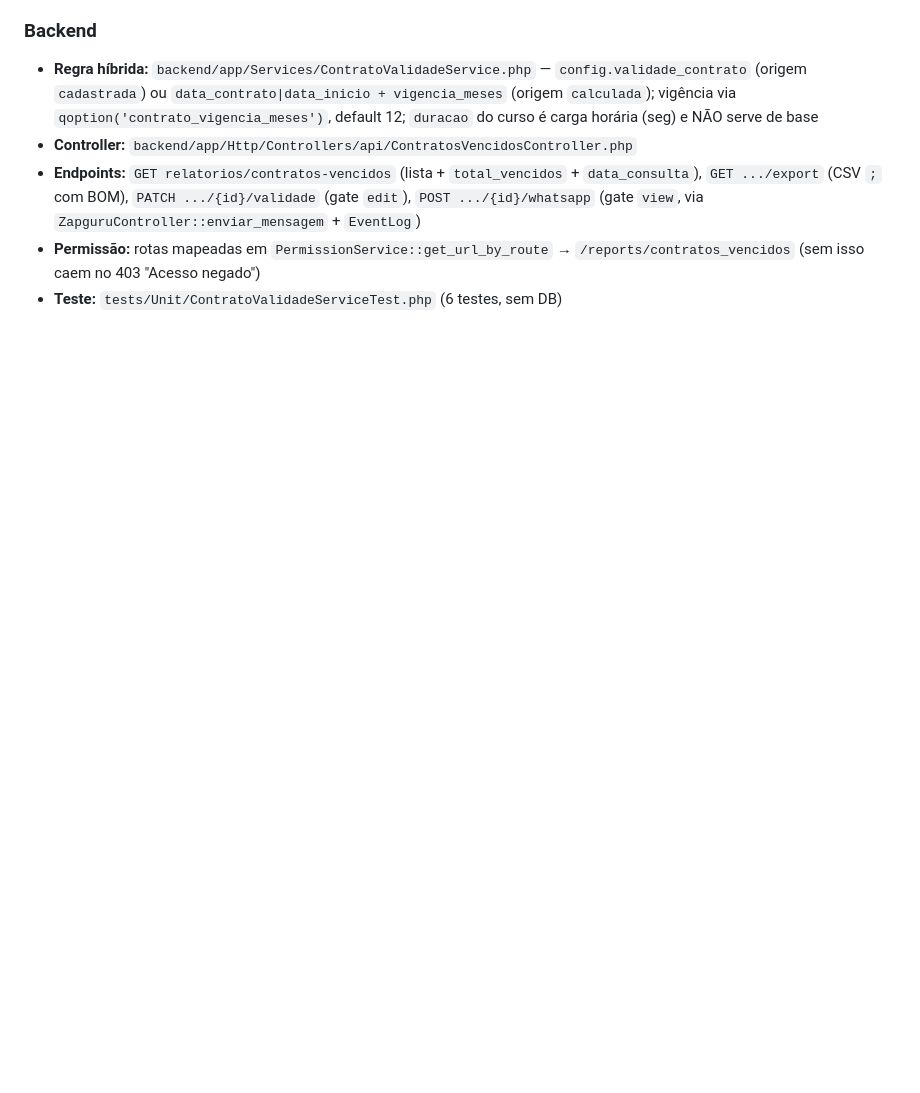
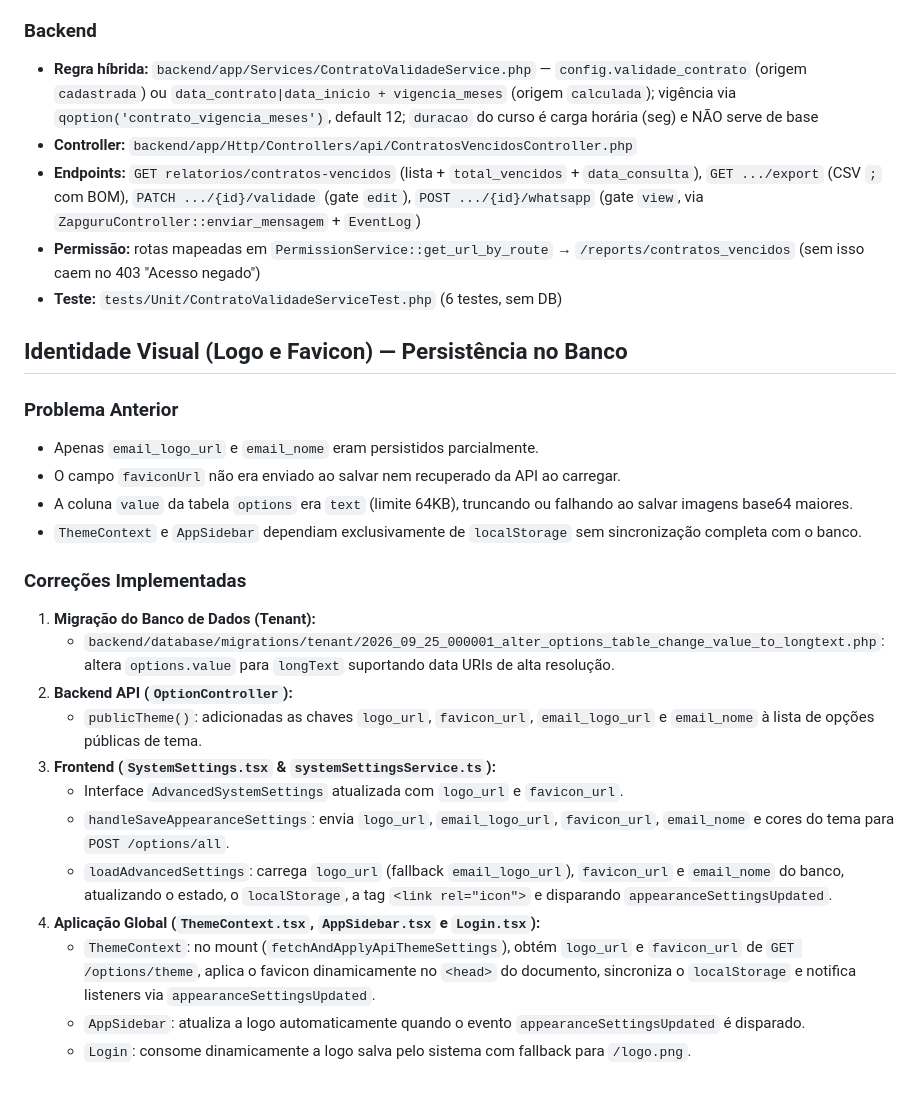
Before and after one commit to fqueta/crm-aero-v2, a Markdown page: AGENTS.md, the part around the change. Rendered like a GitHub page; blank space fills up the shorter version.

Commit message:
25/09/2026

```diff
--- a/AGENTS.md
+++ b/AGENTS.md
@@ -369,3 +369,25 @@ Tabela: Matrícula, etapas (exceto combustível), taxas, **desconto** (linha ver
 - **Endpoints:** `GET relatorios/contratos-vencidos` (lista + `total_vencidos` + `data_consulta`), `GET .../export` (CSV `;` com BOM), `PATCH .../{id}/validade` (gate `edit`), `POST .../{id}/whatsapp` (gate `view`, via `ZapguruController::enviar_mensagem` + `EventLog`)
 - **Permissão:** rotas mapeadas em `PermissionService::get_url_by_route` → `/reports/contratos_vencidos` (sem isso caem no 403 "Acesso negado")
 - **Teste:** `tests/Unit/ContratoValidadeServiceTest.php` (6 testes, sem DB)
+
+## Identidade Visual (Logo e Favicon) — Persistência no Banco
+
+### Problema Anterior
+- Apenas `email_logo_url` e `email_nome` eram persistidos parcialmente.
+- O campo `faviconUrl` não era enviado ao salvar nem recuperado da API ao carregar.
+- A coluna `value` da tabela `options` era `text` (limite 64KB), truncando ou falhando ao salvar imagens base64 maiores.
+- `ThemeContext` e `AppSidebar` dependiam exclusivamente de `localStorage` sem sincronização completa com o banco.
+
+### Correções Implementadas
+1. **Migração do Banco de Dados (Tenant):**
+   - `backend/database/migrations/tenant/2026_09_25_000001_alter_options_table_change_value_to_longtext.php`: altera `options.value` para `longText` suportando data URIs de alta resolução.
+2. **Backend API (`OptionController`):**
+   - `publicTheme()`: adicionadas as chaves `logo_url`, `favicon_url`, `email_logo_url` e `email_nome` à lista de opções públicas de tema.
+3. **Frontend (`SystemSettings.tsx` & `systemSettingsService.ts`):**
+   - Interface `AdvancedSystemSettings` atualizada com `logo_url` e `favicon_url`.
+   - `handleSaveAppearanceSettings`: envia `logo_url`, `email_logo_url`, `favicon_url`, `email_nome` e cores do tema para `POST /options/all`.
+   - `loadAdvancedSettings`: carrega `logo_url` (fallback `email_logo_url`), `favicon_url` e `email_nome` do banco, atualizando o estado, o `localStorage`, a tag `<link rel="icon">` e disparando `appearanceSettingsUpdated`.
+4. **Aplicação Global (`ThemeContext.tsx`, `AppSidebar.tsx` e `Login.tsx`):**
+   - `ThemeContext`: no mount (`fetchAndApplyApiThemeSettings`), obtém `logo_url` e `favicon_url` de `GET /options/theme`, aplica o favicon dinamicamente no `<head>` do documento, sincroniza o `localStorage` e notifica listeners via `appearanceSettingsUpdated`.
+   - `AppSidebar`: atualiza a logo automaticamente quando o evento `appearanceSettingsUpdated` é disparado.
+   - `Login`: consome dinamicamente a logo salva pelo sistema com fallback para `/logo.png`.
```
